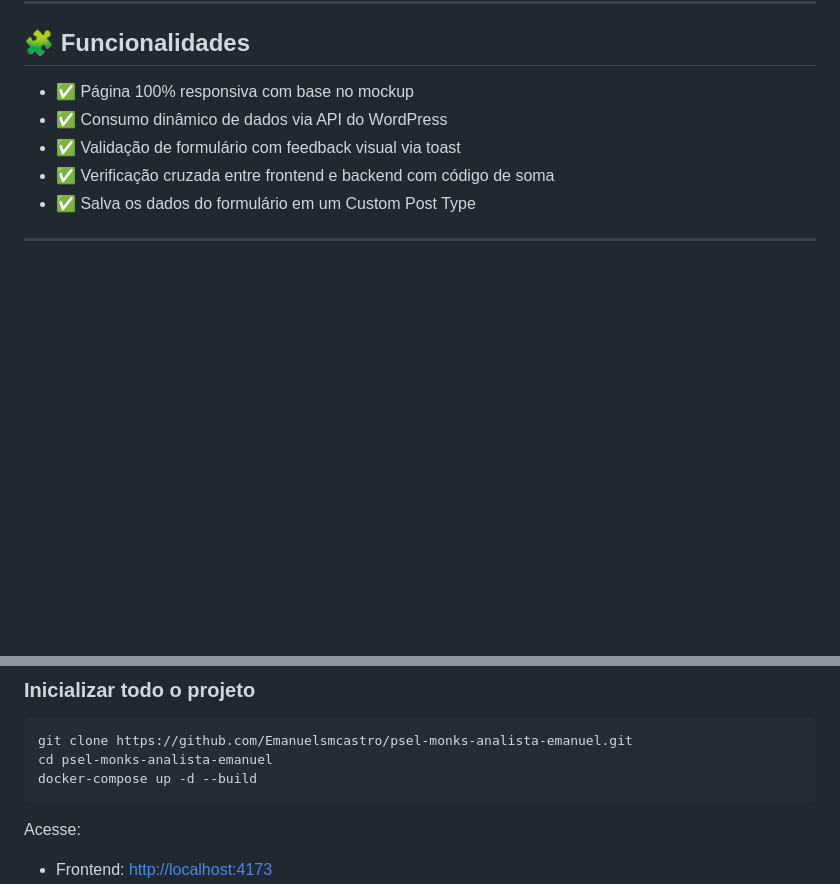
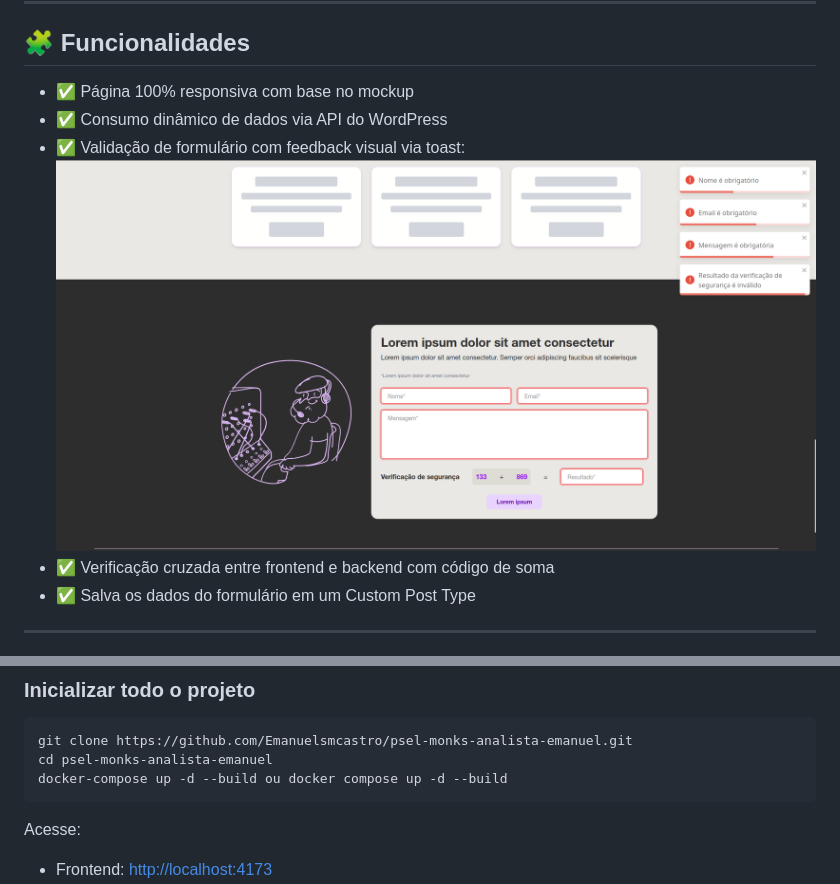
Before and after one commit to Emanuelsmcastro/psel-monks-analista-emanuel, a Markdown page: README.md, 2 parts joined by grey strips. Rendered like a GitHub page; blank space fills up the shorter version.

````diff
--- a/README.md
+++ b/README.md
@@ -35,7 +35,8 @@ Construir uma landing page totalmente dinâmica, onde os textos, imagens, links
 
 - ✅ Página 100% responsiva com base no mockup
 - ✅ Consumo dinâmico de dados via API do WordPress
-- ✅ Validação de formulário com feedback visual via toast
+- ✅ Validação de formulário com feedback visual via toast:
+  ![Formulário](./images/front-form-validations.png)
 - ✅ Verificação cruzada entre frontend e backend com código de soma
 - ✅ Salva os dados do formulário em um Custom Post Type
 
@@ -64,7 +65,7 @@ Construir uma landing page totalmente dinâmica, onde os textos, imagens, links
 ```bash
 git clone https://github.com/Emanuelsmcastro/psel-monks-analista-emanuel.git
 cd psel-monks-analista-emanuel
-docker-compose up -d --build
+docker-compose up -d --build ou docker compose up -d --build
 ```
 
 Acesse:
````
